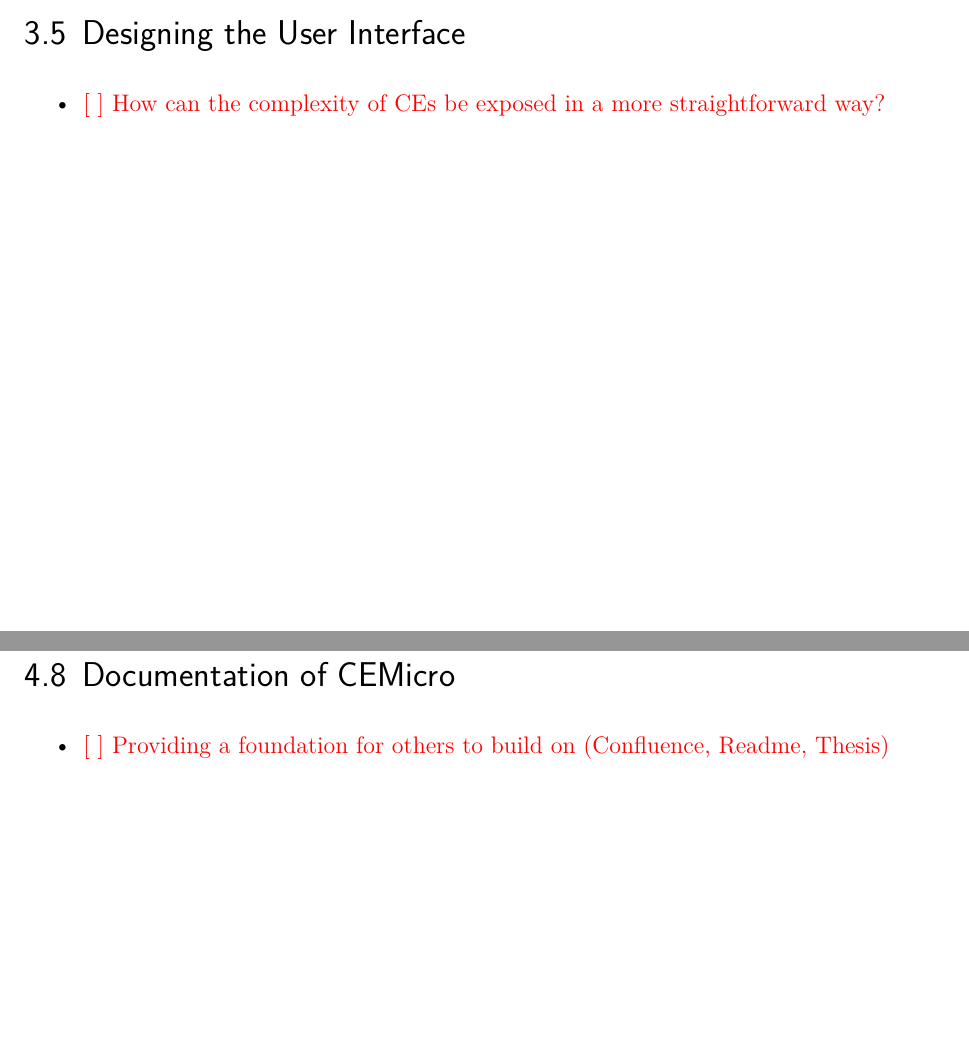
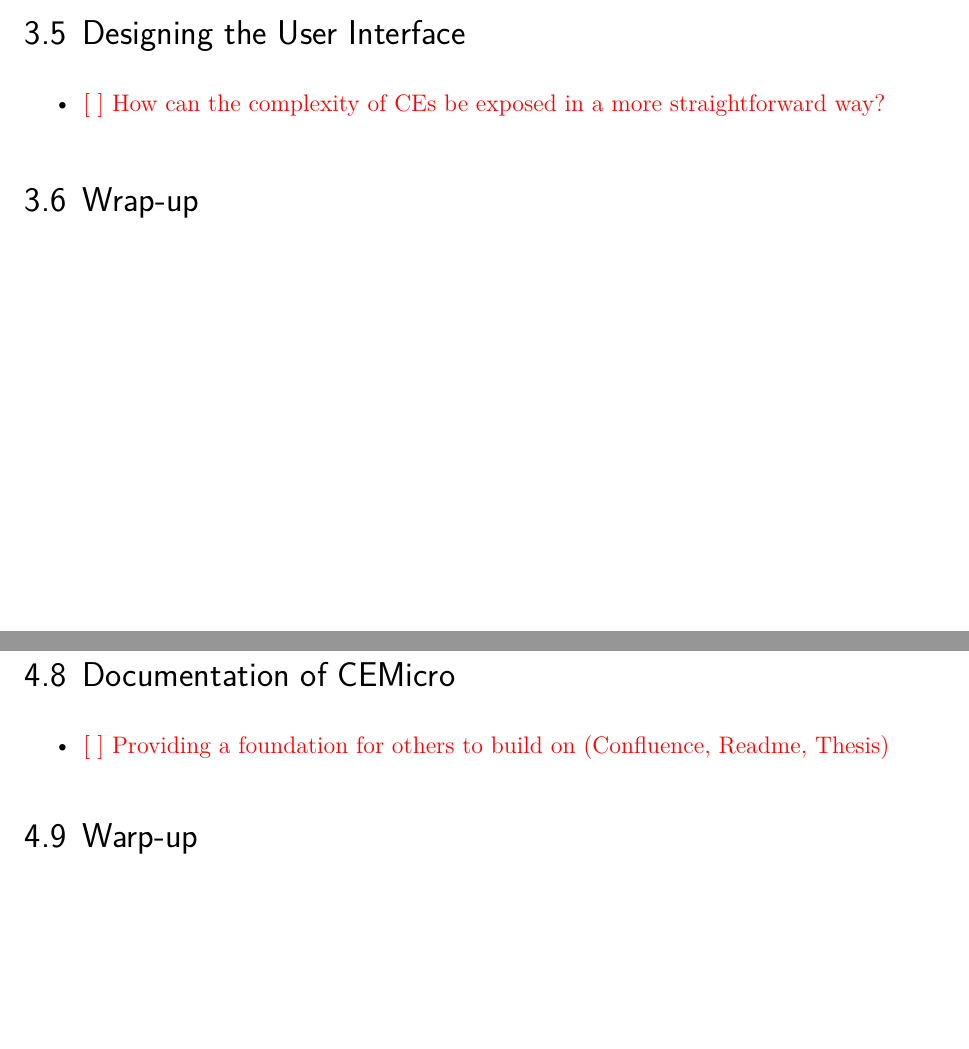
Before and after one commit to lhermann/undergrad-thesis, a LaTeX thesis (main.tex, which reads chapters/b30-architecture.tex, chapters/b40-implementation.tex): two parts of pages 44 and 54 of 64, joined at a grey line, cut so that both start at the same text. Compiled offline with pdfLaTeX.

Commit message:
adding some scafolding

```diff
--- a/chapters/b30-architecture.tex
+++ b/chapters/b30-architecture.tex
@@ -236,3 +236,5 @@ From the get-go, I developed CEMicro in a way that it can later run inside Docke
   \caption{User Interface mockup for CEMicro}
   \label{fig:mockup}
 \end{figure}
+
+\section{Wrap-up}
--- a/chapters/b40-implementation.tex
+++ b/chapters/b40-implementation.tex
@@ -196,3 +196,5 @@ I also made sure the frontend looks almost identical to Docify so it can be merg
 \begin{itemize}
   \item \todo{Providing a foundation for others to build on (Confluence, Readme, Thesis)}
 \end{itemize}
+
+\section{Warp-up}
```
Also changed, not shown: chapters/b90-conclusion.tex (line endings or trailing spaces).
